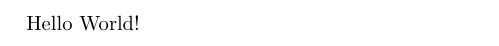
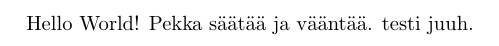
Before and after one commit to linjaaho/oppikirjamaraton-testirepo, a LaTeX document (testi.tex): part of the page, cut at the place of the change. Compiled offline with pdfLaTeX.

Commit message:
Moikka, tein vähän muutoksia testimielessä!

```diff
--- a/testi.tex
+++ b/testi.tex
@@ -2,4 +2,6 @@
 \documentclass{article}
 \begin{document}
 Hello World!
+Pekka säätää ja vääntää. testi
+juuh.
 \end{document}
```
